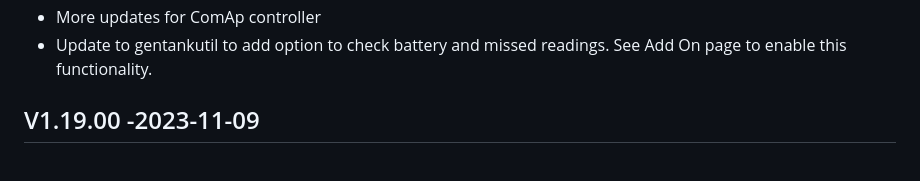
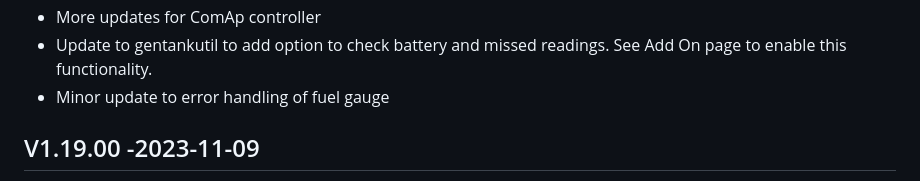
Before and after one commit to jgyates/genmon, a Markdown page: changelog.md, the part around the change. GitHub-like rendering.

```diff
--- a/changelog.md
+++ b/changelog.md
@@ -15,6 +15,7 @@ All notable changes to this project will be documented in this file.
 - Minor update for Deepsea controller switch state
 - More updates for ComAp controller
 - Update to gentankutil to add option to check battery and missed readings. See Add On page to enable this functionality.
+- Minor update to error handling of fuel gauge
 
 ## V1.19.00 -2023-11-09
 - Updates to genmonmain.sh, startgenmon.sh and genloader.sh for Debian bookworm.
```
